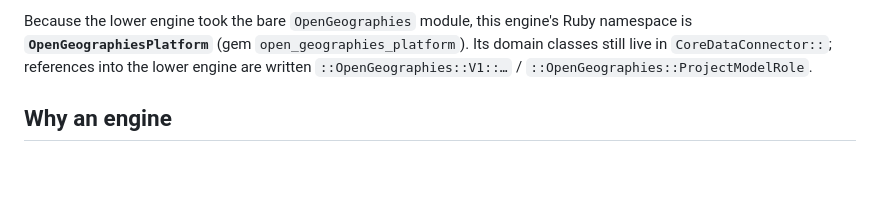
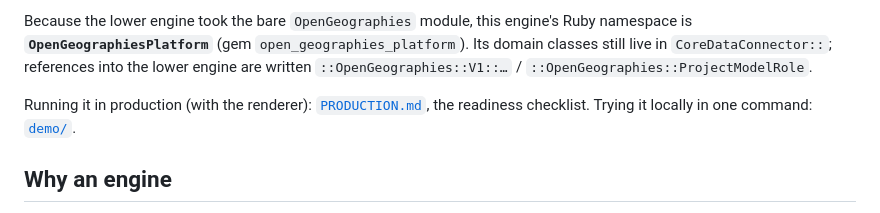
Before and after one commit to ecds/open-geographies-engine, a Markdown page: README.md, the part around the change. Rendered like a GitHub page; blank space fills up the shorter version.

Commit message:
PRODUCTION.md: readiness checklist for running Open Geographies in production

```diff
--- a/README.md
+++ b/README.md
@@ -14,6 +14,9 @@ Because the lower engine took the bare `OpenGeographies` module, this engine's R
 namespace is **`OpenGeographiesPlatform`** (gem `open_geographies_platform`). Its
 domain classes still live in `CoreDataConnector::`; references into the lower engine
 are written `::OpenGeographies::V1::…` / `::OpenGeographies::ProjectModelRole`.
+
+Running it in production (with the renderer): [`PRODUCTION.md`](PRODUCTION.md), the
+readiness checklist. Trying it locally in one command: [`demo/`](demo/).
 
 ## Why an engine
 
```
Also changed, not shown: PRODUCTION.md (added, +175 -0 lines).
